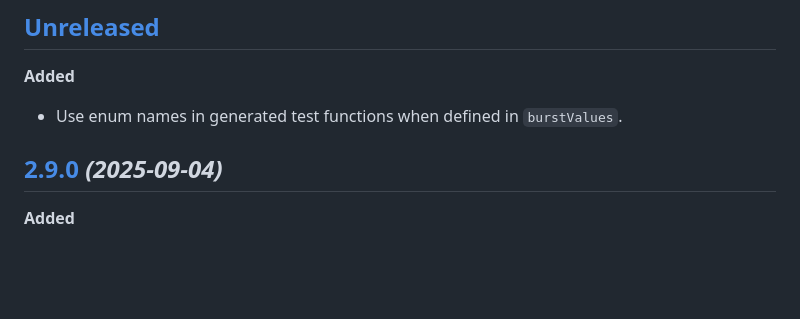
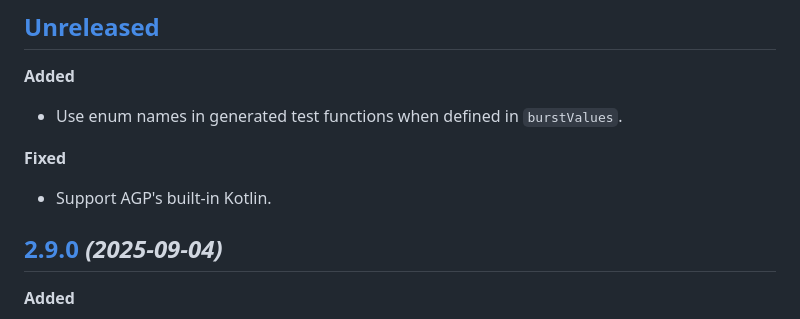
Before and after one commit to cashapp/burst, a Markdown page: CHANGELOG.md, the part around the change. Drawn GitHub-style; blank space fills up the shorter version.

```diff
--- a/CHANGELOG.md
+++ b/CHANGELOG.md
@@ -6,6 +6,10 @@
 **Added**
 
 * Use enum names in generated test functions when defined in `burstValues`.
+
+**Fixed**
+
+* Support AGP's built-in Kotlin.
 
 ## [2.9.0] *(2025-09-04)*
 [2.9.0]: https://github.com/cashapp/burst/releases/tag/2.9.0
```
